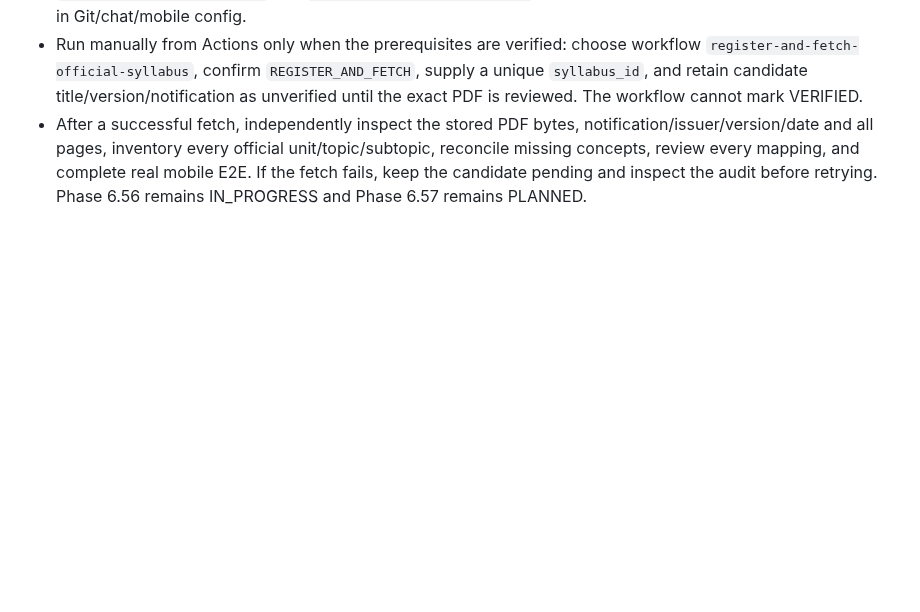
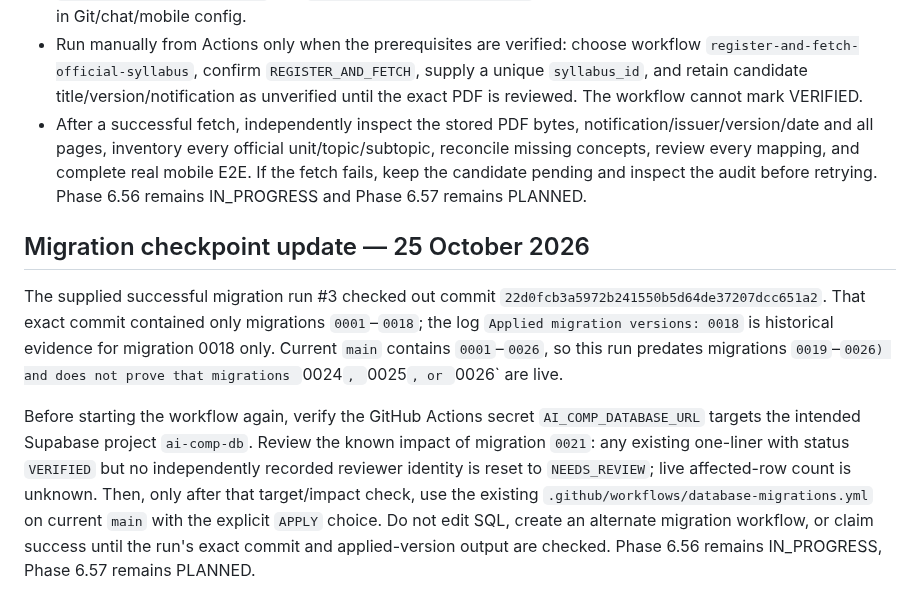
Before and after one commit to snchat78-svg/AI-COMP, a Markdown page: docs/PROJECT_CONTINUITY_CHECKPOINT.md, the part around the change. Drawn GitHub-style; blank space fills up the shorter version.

Commit message:
docs: record historical migration run limits

```diff
--- a/docs/PROJECT_CONTINUITY_CHECKPOINT.md
+++ b/docs/PROJECT_CONTINUITY_CHECKPOINT.md
@@ -134,3 +134,9 @@ Do not include credentials in Git or chat. Content authoring uses server-side AI
 - Create GitHub Actions environment `official-source-review` and add secrets `AI_COMP_SYLLABUS_ADMIN_TOKEN` and `AI_COMP_SYLLABUS_REVIEW_TOKEN`; these must match the Render service's values exactly and be different from one another and from the Phase 6.55 content tokens. On Render, ensure server-side `AI_COMP_SYLLABUS_AUTHOR_ID` and `AI_COMP_SYLLABUS_REVIEWER_ID` are configured and distinct. Never put values in Git/chat/mobile config.
 - Run manually from Actions only when the prerequisites are verified: choose workflow `register-and-fetch-official-syllabus`, confirm `REGISTER_AND_FETCH`, supply a unique `syllabus_id`, and retain candidate title/version/notification as unverified until the exact PDF is reviewed. The workflow cannot mark VERIFIED.
 - After a successful fetch, independently inspect the stored PDF bytes, notification/issuer/version/date and all pages, inventory every official unit/topic/subtopic, reconcile missing concepts, review every mapping, and complete real mobile E2E. If the fetch fails, keep the candidate pending and inspect the audit before retrying. Phase 6.56 remains IN_PROGRESS and Phase 6.57 remains PLANNED.
+
+## Migration checkpoint update — 25 October 2026
+
+The supplied successful migration run #3 checked out commit `22d0fcb3a5972b241550b5d64de37207dcc651a2`. That exact commit contained only migrations `0001`–`0018`; the log `Applied migration versions: 0018` is historical evidence for migration 0018 only. Current `main` contains `0001`–`0026`, so this run predates migrations `0019`–`0026) and does not prove that migrations `0024`, `0025`, or `0026` are live.
+
+Before starting the workflow again, verify the GitHub Actions secret `AI_COMP_DATABASE_URL` targets the intended Supabase project `ai-comp-db`. Review the known impact of migration `0021`: any existing one-liner with status `VERIFIED` but no independently recorded reviewer identity is reset to `NEEDS_REVIEW`; live affected-row count is unknown. Then, only after that target/impact check, use the existing `.github/workflows/database-migrations.yml` on current `main` with the explicit `APPLY` choice. Do not edit SQL, create an alternate migration workflow, or claim success until the run's exact commit and applied-version output are checked. Phase 6.56 remains IN_PROGRESS, Phase 6.57 remains PLANNED.
```
